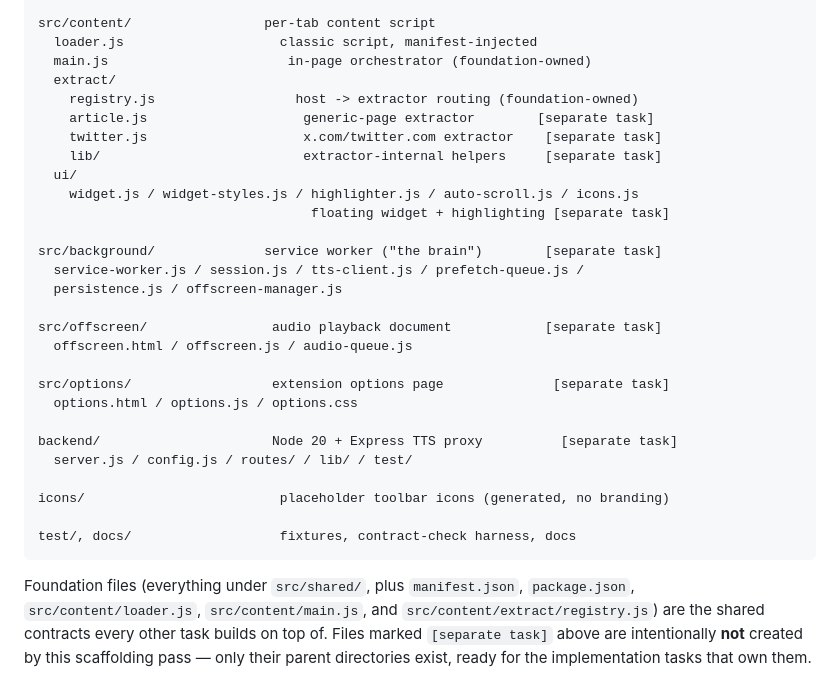
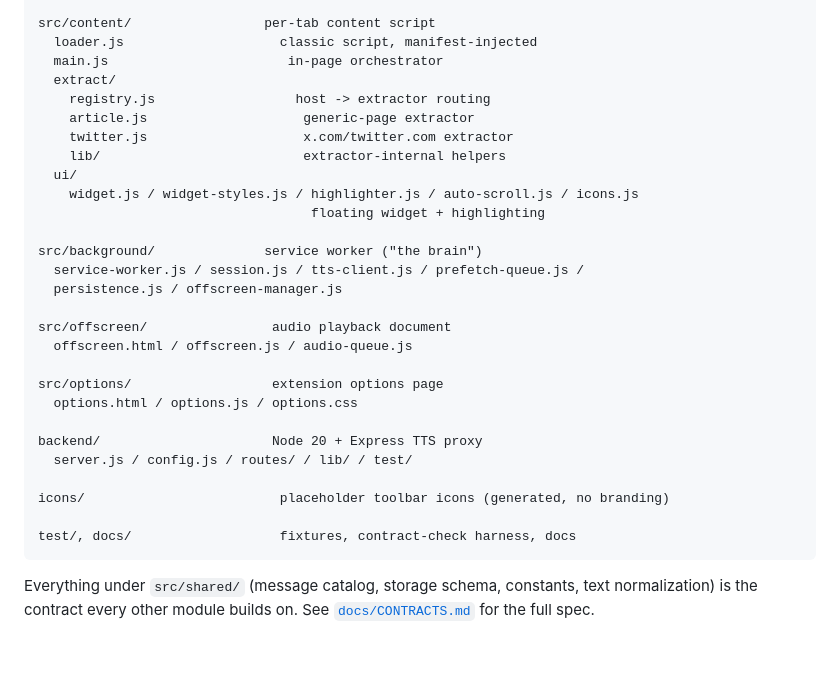
Before and after one commit to 03shraddha/readaloud-bulbul, a Markdown page: README.md, the part around one of its changes. Drawn GitHub-style; blank space fills up the shorter version.

````diff
--- a/README.md
+++ b/README.md
@@ -147,27 +209,27 @@ src/shared/                  foundation, read-only contracts for every task
 
 src/content/                 per-tab content script
   loader.js                    classic script, manifest-injected
-  main.js                       in-page orchestrator (foundation-owned)
+  main.js                       in-page orchestrator
   extract/
-    registry.js                  host -> extractor routing (foundation-owned)
-    article.js                    generic-page extractor        [separate task]
-    twitter.js                    x.com/twitter.com extractor    [separate task]
-    lib/                          extractor-internal helpers     [separate task]
+    registry.js                  host -> extractor routing
+    article.js                    generic-page extractor
+    twitter.js                    x.com/twitter.com extractor
+    lib/                          extractor-internal helpers
   ui/
     widget.js / widget-styles.js / highlighter.js / auto-scroll.js / icons.js
-                                   floating widget + highlighting [separate task]
+                                   floating widget + highlighting
 
-src/background/              service worker ("the brain")        [separate task]
+src/background/              service worker ("the brain")
   service-worker.js / session.js / tts-client.js / prefetch-queue.js /
   persistence.js / offscreen-manager.js
 
-src/offscreen/                audio playback document            [separate task]
+src/offscreen/                audio playback document
   offscreen.html / offscreen.js / audio-queue.js
 
-src/options/                  extension options page              [separate task]
+src/options/                  extension options page
   options.html / options.js / options.css
 
-backend/                      Node 20 + Express TTS proxy          [separate task]
+backend/                      Node 20 + Express TTS proxy
   server.js / config.js / routes/ / lib/ / test/
 
 icons/                         placeholder toolbar icons (generated, no branding)
@@ -175,9 +237,6 @@ icons/                         placeholder toolbar icons (generated, no branding
 test/, docs/                   fixtures, contract-check harness, docs
 ```
 
-Foundation files (everything under `src/shared/`, plus `manifest.json`,
-`package.json`, `src/content/loader.js`, `src/content/main.js`, and
-`src/content/extract/registry.js`) are the shared contracts every other
-task builds on top of. Files marked `[separate task]` above are
-intentionally **not** created by this scaffolding pass — only their parent
-directories exist, ready for the implementation tasks that own them.
+Everything under `src/shared/` (message catalog, storage schema, constants,
+text normalization) is the contract every other module builds on. See
+[`docs/CONTRACTS.md`](docs/CONTRACTS.md) for the full spec.
````
Also changed, not shown: other parts of README.md (+62 -0 lines).
